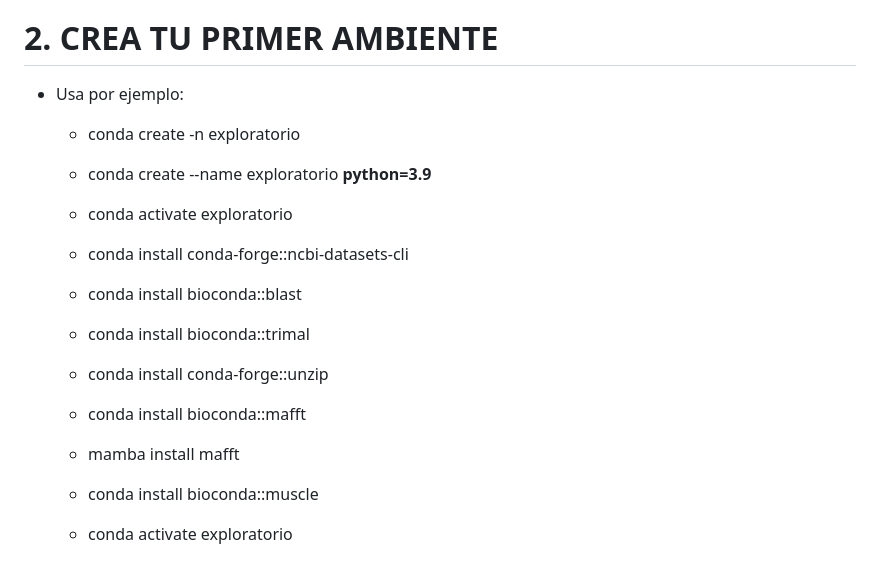
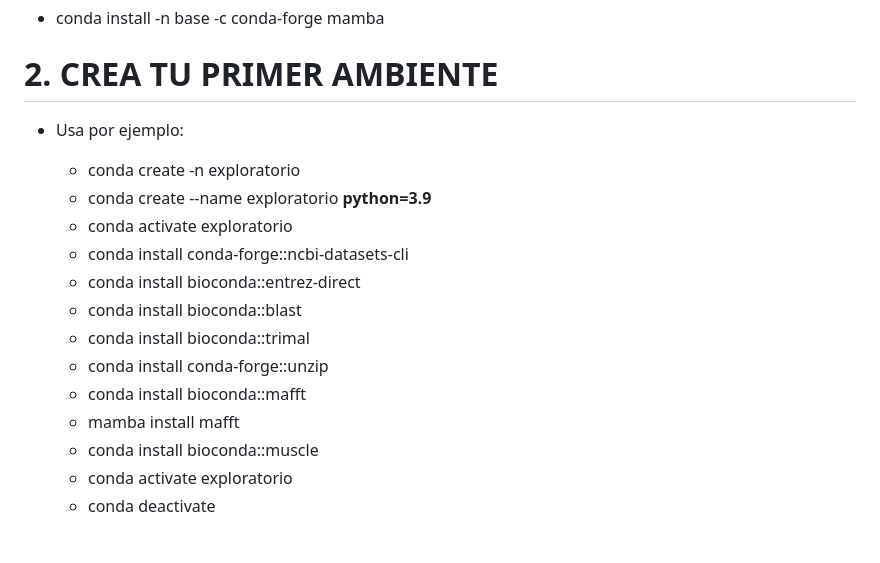
Before and after one commit to alexandergz1983/topicos-biocumputacion, a Markdown page: practica-dataset-clic/tuto-dataset-clic.md, the part around the change. GitHub-like rendering; blank space fills up the shorter version.

Commit message:
actualizacion tuto-md

```diff
--- a/practica-dataset-clic/tuto-dataset-clic.md
+++ b/practica-dataset-clic/tuto-dataset-clic.md
@@ -27,12 +27,12 @@
    - conda create --name exploratorio **python=3.9**
    - conda activate exploratorio
    - conda install conda-forge::ncbi-datasets-cli
+   - conda install bioconda::entrez-direct
    - conda install bioconda::blast
    - conda install bioconda::trimal
    - conda install conda-forge::unzip
    - conda install bioconda::mafft
    - mamba install mafft
-
    - conda install bioconda::muscle
    - conda activate exploratorio
    - conda deactivate
```
